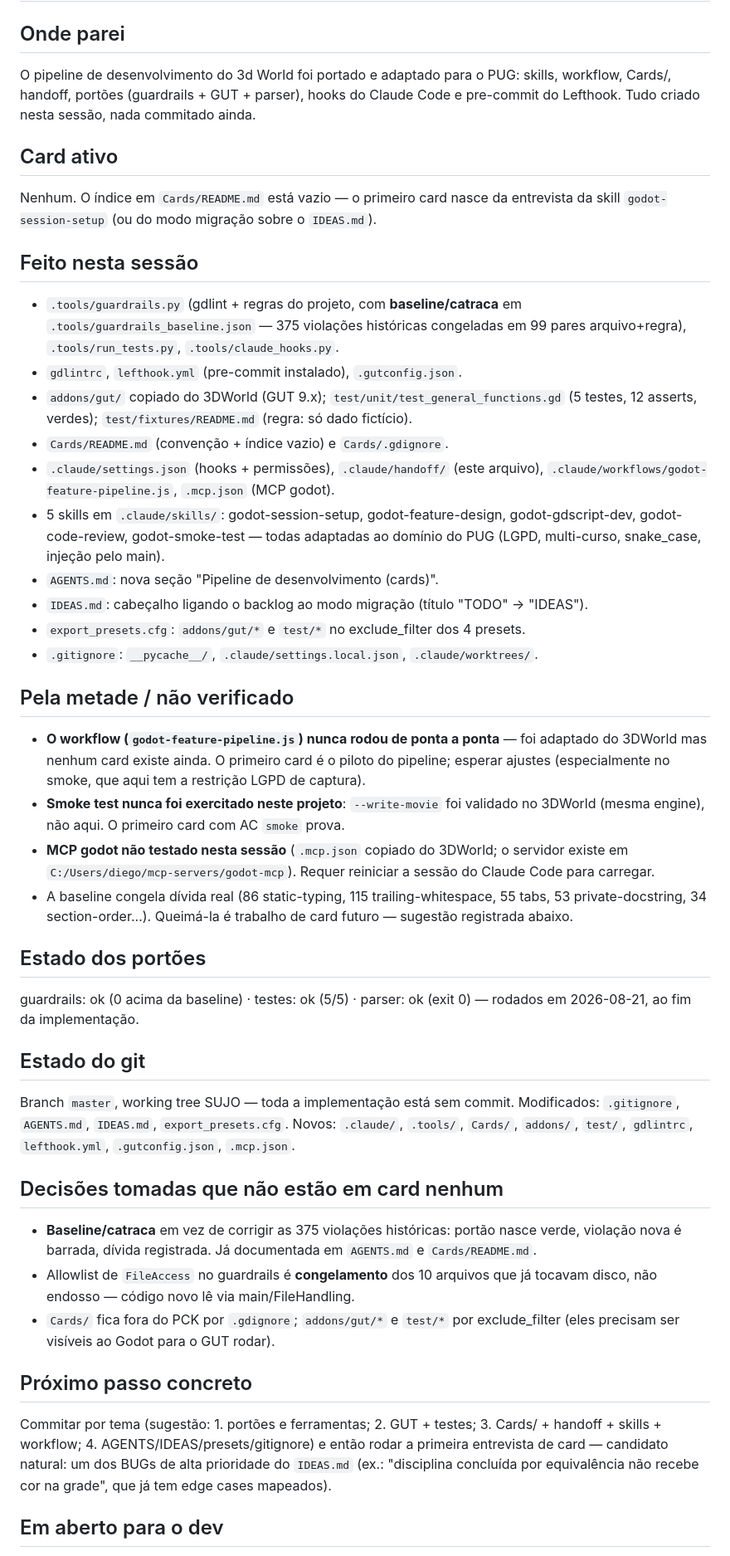
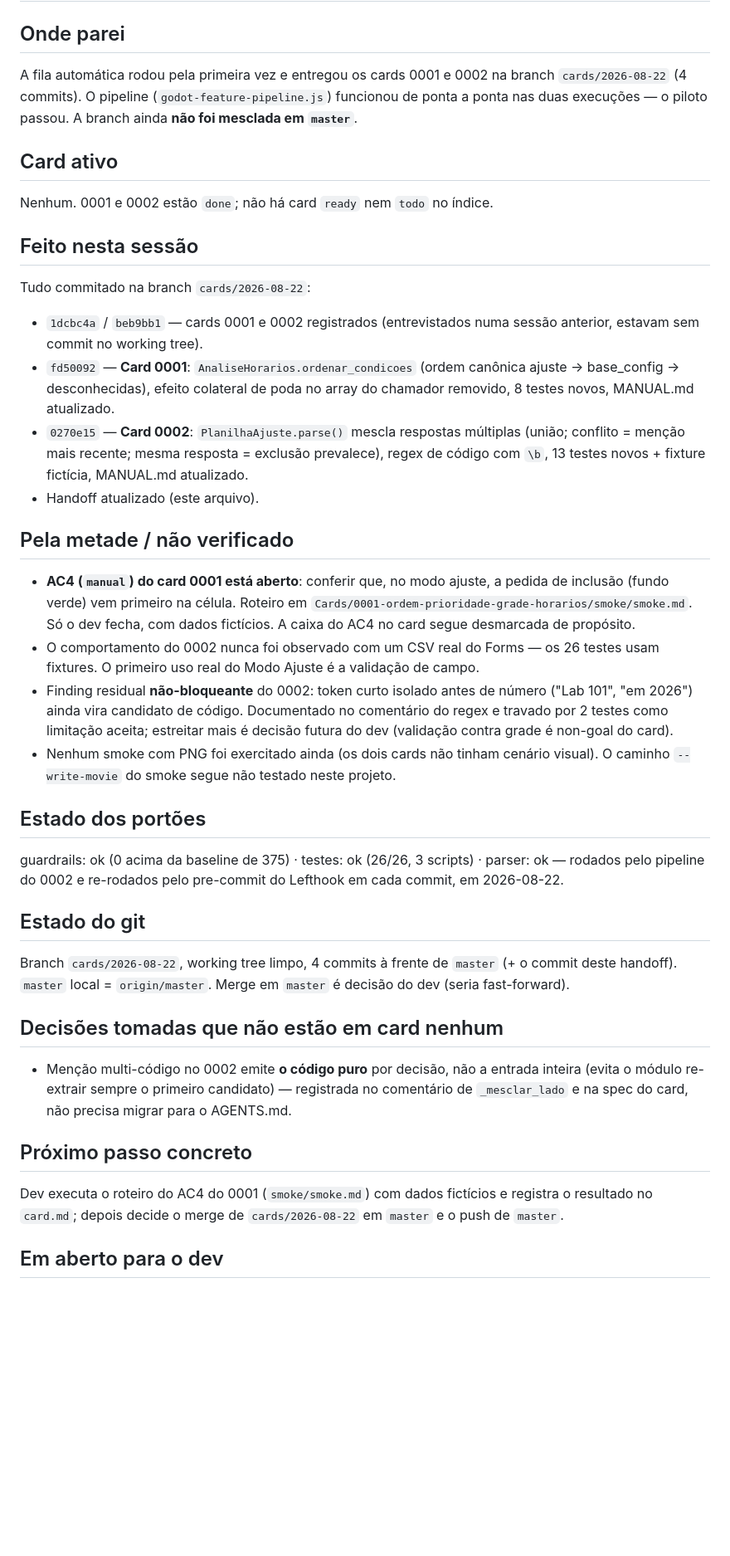
Before and after one commit to smithofpaws/pug, a Markdown page: .claude/handoff/latest.md, the part around one of its changes. Shown at 83% size. GitHub-like rendering; blank space fills up the shorter version.

Commit message:
Atualiza handoff: fila entregou os cards 0001 e 0002
Co-Authored-By: Claude Fable 5 <noreply@anthropic.com>
Claude-Session: https://claude.ai/code/session_01MAcSBi6n49PYJ3TSTaBoxS

```diff
--- a/.claude/handoff/latest.md
+++ b/.claude/handoff/latest.md
@@ -2,70 +2,60 @@
 
 ## Onde parei
-O pipeline de desenvolvimento do 3d World foi portado e adaptado para o PUG:
-skills, workflow, Cards/, handoff, portões (guardrails + GUT + parser), hooks do
-Claude Code e pre-commit do Lefthook. Tudo criado nesta sessão, nada commitado
-ainda.
+A fila automática rodou pela primeira vez e entregou os cards 0001 e 0002 na
+branch `cards/2026-08-22` (4 commits). O pipeline
+(`godot-feature-pipeline.js`) funcionou de ponta a ponta nas duas execuções —
+o piloto passou. A branch ainda **não foi mesclada em `master`**.
 
 ## Card ativo
-Nenhum. O índice em `Cards/README.md` está vazio — o primeiro card nasce da
-entrevista da skill `godot-session-setup` (ou do modo migração sobre o `IDEAS.md`).
+Nenhum. 0001 e 0002 estão `done`; não há card `ready` nem `todo` no índice.
 
 ## Feito nesta sessão
-- `.tools/guardrails.py` (gdlint + regras do projeto, com **baseline/catraca** em
-  `.tools/guardrails_baseline.json` — 375 violações históricas congeladas em 99
-  pares arquivo+regra), `.tools/run_tests.py`, `.tools/claude_hooks.py`.
-- `gdlintrc`, `lefthook.yml` (pre-commit instalado), `.gutconfig.json`.
-- `addons/gut/` copiado do 3DWorld (GUT 9.x); `test/unit/test_general_functions.gd`
-  (5 testes, 12 asserts, verdes); `test/fixtures/README.md` (regra: só dado fictício).
-- `Cards/README.md` (convenção + índice vazio) e `Cards/.gdignore`.
-- `.claude/settings.json` (hooks + permissões), `.claude/handoff/` (este arquivo),
-  `.claude/workflows/godot-feature-pipeline.js`, `.mcp.json` (MCP godot).
-- 5 skills em `.claude/skills/`: godot-session-setup, godot-feature-design,
-  godot-gdscript-dev, godot-code-review, godot-smoke-test — todas adaptadas ao
-  domínio do PUG (LGPD, multi-curso, snake_case, injeção pelo main).
-- `AGENTS.md`: nova seção "Pipeline de desenvolvimento (cards)".
-- `IDEAS.md`: cabeçalho ligando o backlog ao modo migração (título "TODO" → "IDEAS").
-- `export_presets.cfg`: `addons/gut/*` e `test/*` no exclude_filter dos 4 presets.
-- `.gitignore`: `__pycache__/`, `.claude/settings.local.json`, `.claude/worktrees/`.
+Tudo commitado na branch `cards/2026-08-22`:
+- `1dcbc4a` / `beb9bb1` — cards 0001 e 0002 registrados (entrevistados numa
+  sessão anterior, estavam sem commit no working tree).
+- `fd50092` — **Card 0001**: `AnaliseHorarios.ordenar_condicoes` (ordem
+  canônica ajuste → base_config → desconhecidas), efeito colateral de poda no
+  array do chamador removido, 8 testes novos, MANUAL.md atualizado.
+- `0270e15` — **Card 0002**: `PlanilhaAjuste.parse()` mescla respostas
+  múltiplas (união; conflito = menção mais recente; mesma resposta = exclusão
+  prevalece), regex de código com `\b`, 13 testes novos + fixture fictícia,
+  MANUAL.md atualizado.
+- Handoff atualizado (este arquivo).
 
 ## Pela metade / não verificado
-- **O workflow (`godot-feature-pipeline.js`) nunca rodou de ponta a ponta** — foi
-  adaptado do 3DWorld mas nenhum card existe ainda. O primeiro card é o piloto do
-  pipeline; esperar ajustes (especialmente no smoke, que aqui tem a restrição
-  LGPD de captura).
-- **Smoke test nunca foi exercitado neste projeto**: `--write-movie` foi validado
-  no 3DWorld (mesma engine), não aqui. O primeiro card com AC `smoke` prova.
-- **MCP godot não testado nesta sessão** (`.mcp.json` copiado do 3DWorld; o
-  servidor existe em `C:/Users/diego/mcp-servers/godot-mcp`). Requer reiniciar a
-  sessão do Claude Code para carregar.
-- A baseline congela dívida real (86 static-typing, 115 trailing-whitespace, 55
-  tabs, 53 private-docstring, 34 section-order...). Queimá-la é trabalho de card
-  futuro — sugestão registrada abaixo.
+- **AC4 (`manual`) do card 0001 está aberto**: conferir que, no modo ajuste, a
+  pedida de inclusão (fundo verde) vem primeiro na célula. Roteiro em
+  `Cards/0001-ordem-prioridade-grade-horarios/smoke/smoke.md`. Só o dev fecha,
+  com dados fictícios. A caixa do AC4 no card segue desmarcada de propósito.
+- O comportamento do 0002 nunca foi observado com um CSV real do Forms — os 26
+  testes usam fixtures. O primeiro uso real do Modo Ajuste é a validação de
+  campo.
+- Finding residual **não-bloqueante** do 0002: token curto isolado antes de
+  número ("Lab 101", "em 2026") ainda vira candidato de código. Documentado no
+  comentário do regex e travado por 2 testes como limitação aceita; estreitar
+  mais é decisão futura do dev (validação contra grade é non-goal do card).
+- Nenhum smoke com PNG foi exercitado ainda (os dois cards não tinham cenário
+  visual). O caminho `--write-movie` do smoke segue não testado neste projeto.
 
 ## Estado dos portões
-guardrails: ok (0 acima da baseline) · testes: ok (5/5) · parser: ok (exit 0) —
-rodados em 2026-08-21, ao fim da implementação.
+guardrails: ok (0 acima da baseline de 375) · testes: ok (26/26, 3 scripts) ·
+parser: ok — rodados pelo pipeline do 0002 e re-rodados pelo pre-commit do
+Lefthook em cada commit, em 2026-08-22.
 
 ## Estado do git
-Branch `master`, working tree SUJO — toda a implementação está sem commit.
-Modificados: `.gitignore`, `AGENTS.md`, `IDEAS.md`, `export_presets.cfg`.
-Novos: `.claude/`, `.tools/`, `Cards/`, `addons/`, `test/`, `gdlintrc`,
-`lefthook.yml`, `.gutconfig.json`, `.mcp.json`.
+Branch `cards/2026-08-22`, working tree limpo, 4 commits à frente de `master`
+(+ o commit deste handoff). `master` local = `origin/master`. Merge em
+`master` é decisão do dev (seria fast-forward).
 
 ## Decisões tomadas que não estão em card nenhum
-- **Baseline/catraca** em vez de corrigir as 375 violações históricas: portão
-  nasce verde, violação nova é barrada, dívida registrada. Já documentada em
-  `AGENTS.md` e `Cards/README.md`.
-- Allowlist de `FileAccess` no guardrails é **congelamento** dos 10 arquivos que
-  já tocavam disco, não endosso — código novo lê via main/FileHandling.
-- `Cards/` fica fora do PCK por `.gdignore`; `addons/gut/*` e `test/*` por
-  exclude_filter (eles precisam ser visíveis ao Godot para o GUT rodar).
+- Menção multi-código no 0002 emite **o código puro** por decisão, não a
+  entrada inteira (evita o módulo re-extrair sempre o primeiro candidato) —
+  registrada no comentário de `_mesclar_lado` e na spec do card, não precisa
+  migrar para o AGENTS.md.
 
 ## Próximo passo concreto
-Commitar por tema (sugestão: 1. portões e ferramentas; 2. GUT + testes;
-3. Cards/ + handoff + skills + workflow; 4. AGENTS/IDEAS/presets/gitignore) e
-então rodar a primeira entrevista de card — candidato natural: um dos BUGs de
-alta prioridade do `IDEAS.md` (ex.: "disciplina concluída por equivalência não
-recebe cor na grade", que já tem edge cases mapeados).
+Dev executa o roteiro do AC4 do 0001 (`smoke/smoke.md`) com dados fictícios e
+registra o resultado no `card.md`; depois decide o merge de
+`cards/2026-08-22` em `master` e o push de `master`.
 
 ## Em aberto para o dev
```
Also changed, not shown: other parts of .claude/handoff/latest.md (+5 -5 lines), 1 other file.
